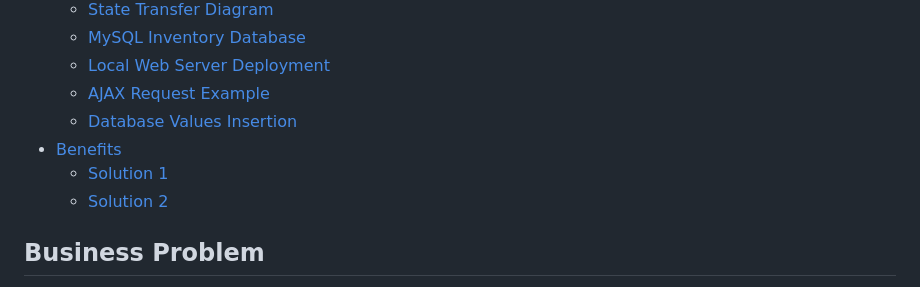
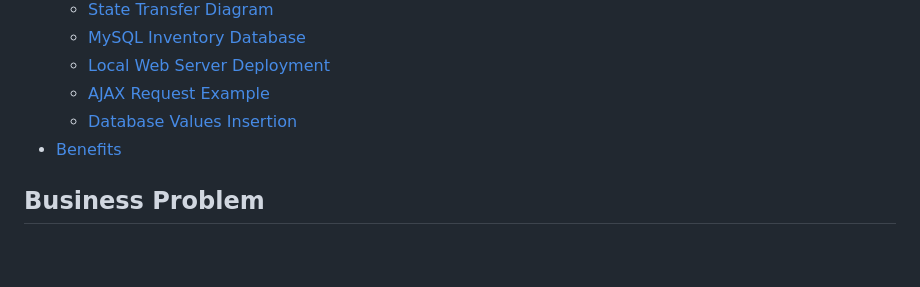
Before and after one commit to Martins-Diego/Inventory-Management-Systems, a Markdown page: README.md, the part around the change. GitHub-like rendering; blank space fills up the shorter version.

```diff
--- a/README.md
+++ b/README.md
@@ -10,8 +10,6 @@
   - [AJAX Request Example](#AJAX-Request-Example)
   - [Database Values Insertion](#Database-Values-Insertion)
 - [Benefits](#Benefits)
-  - [Solution 1](#Solution-1-VBA-with-User-Form)
-  - [Solution 2](#Solution-2-JS/Python/MySQL)
 
 ## Business Problem
 
```
